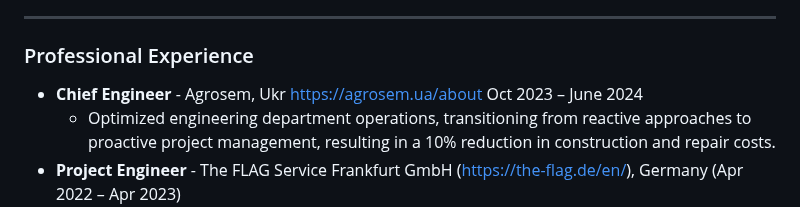
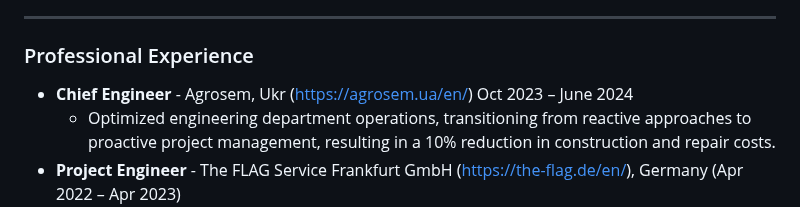
Before and after one commit to consulting-east-europe/IndustrialEng, a Markdown page: index.md, the part around the change. Drawn GitHub-style.

```diff
--- a/index.md
+++ b/index.md
@@ -38,7 +38,7 @@ My core competencies include advanced technology integration, the implementation
 
 ### Professional Experience
 
-* **Chief Engineer** - Agrosem, Ukr [https://agrosem.ua/about]([https://agrosem.ua/about](https://agrosem.ua/en/)) Oct 2023 – June 2024
+* **Chief Engineer** - Agrosem, Ukr ([https://agrosem.ua/en/](https://agrosem.ua/en/)) Oct 2023 – June 2024
     * Optimized engineering department operations, transitioning from reactive approaches to proactive project management, resulting in a 10% reduction in construction and repair costs.
 * **Project Engineer** - The FLAG Service Frankfurt GmbH ([https://the-flag.de/en/](https://the-flag.de/en/)), Germany (Apr 2022 – Apr 2023)
     * Managed the construction of new hotels in Hamburg and Munich, successfully implementing energy-saving measures that yielded a 15% reduction in energy consumption.
```
